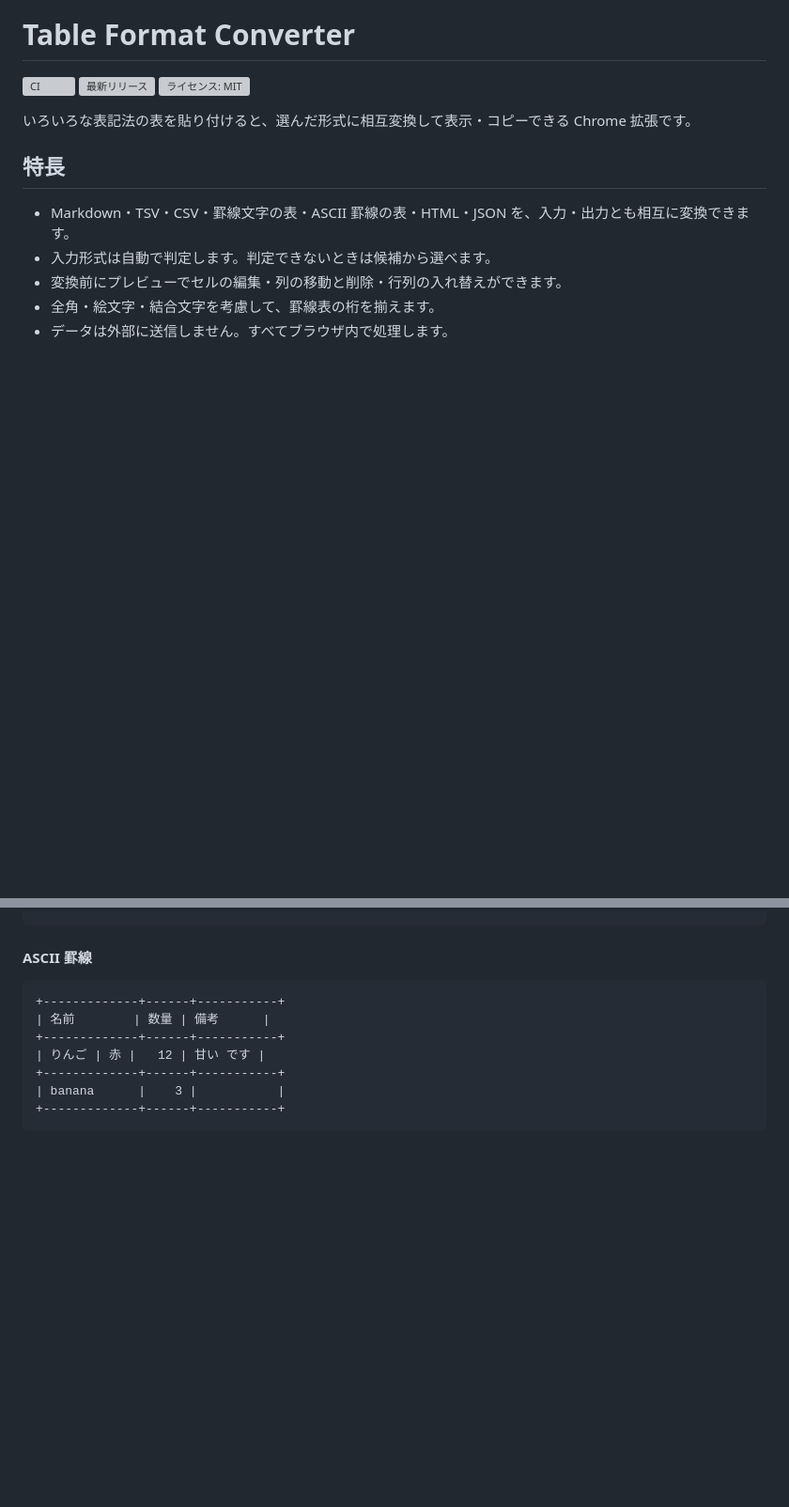
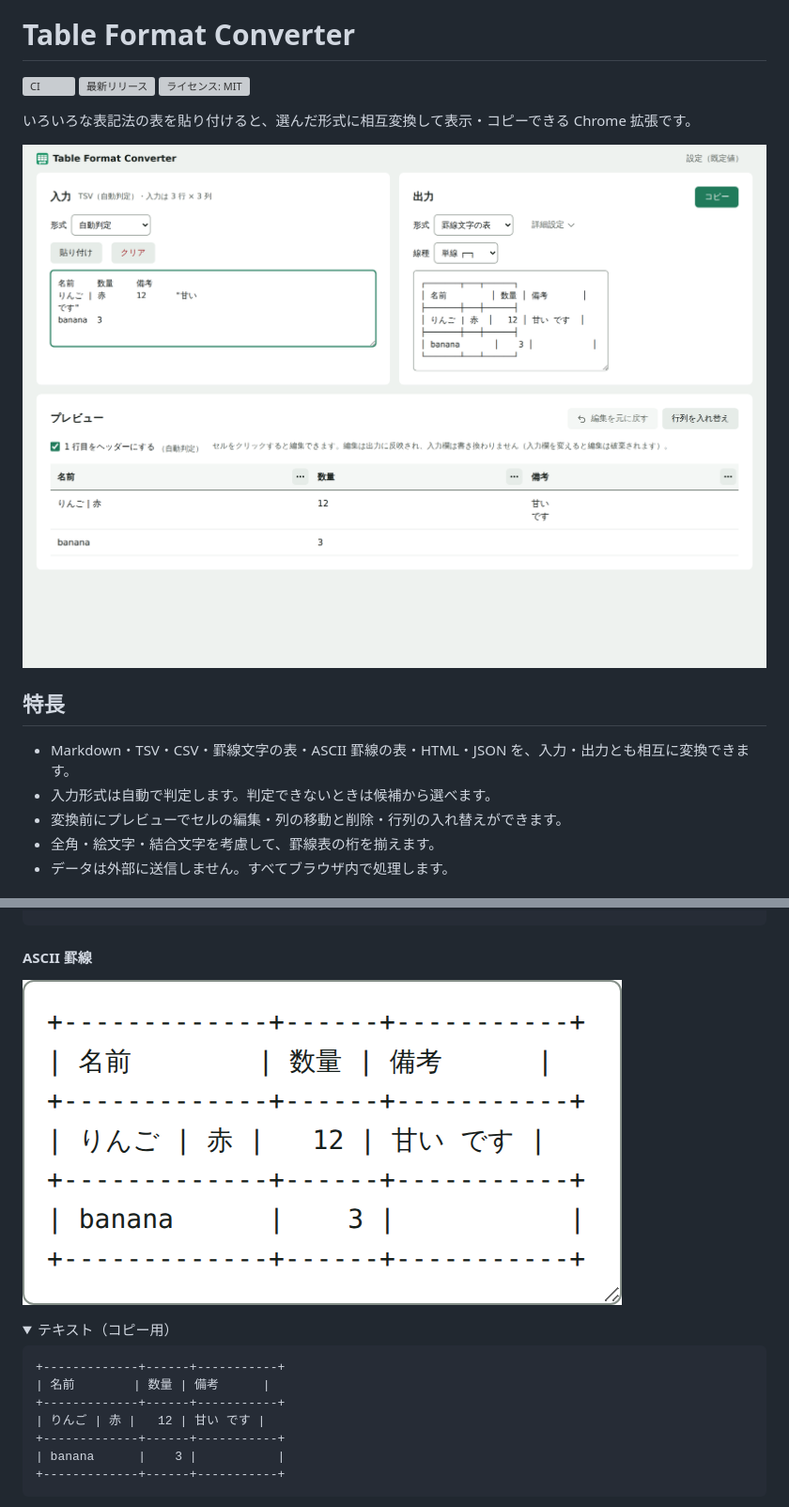
Before and after one commit to nemuneko-san/table-format-converter, a Markdown page: README.md, 2 parts joined by grey strips. Shown at 94% size. Rendered like a GitHub page; pictures changed too: docs/images/output-ascii.png (added), docs/images/overview.png (added); folded sections open; blank space fills up the shorter version; grey boxes are pictures that could not be loaded.

````diff
--- a/README.md
+++ b/README.md
@@ -5,6 +5,8 @@
 [![ライセンス: MIT](https://img.shields.io/github/license/nemuneko-san/table-format-converter)](LICENSE)
 
 いろいろな表記法の表を貼り付けると、選んだ形式に相互変換して表示・コピーできる Chrome 拡張です。
+
+![Table Format Converter の変換画面。左の入力欄に貼り付けた TSV が、右の出力欄に罫線文字の表として変換されている](docs/images/overview.png)
 
 ## 特長
 
@@ -171,6 +189,11 @@ banana;3;
 
 #### ASCII 罫線
 
+![ASCII 罫線の表の出力欄（Chrome で拡張を実際に動かした画面）](docs/images/output-ascii.png)
+
+<details>
+<summary>テキスト（コピー用）</summary>
+
 ```text
 +-------------+------+-----------+
 | 名前        | 数量 | 備考      |
````
Also changed, not shown: other parts of README.md (+23 -2 lines), CHANGELOG.md (+5 -0 lines), docs/images/output-box.png (added), docs/images/output-markdown-pad.png (added).
